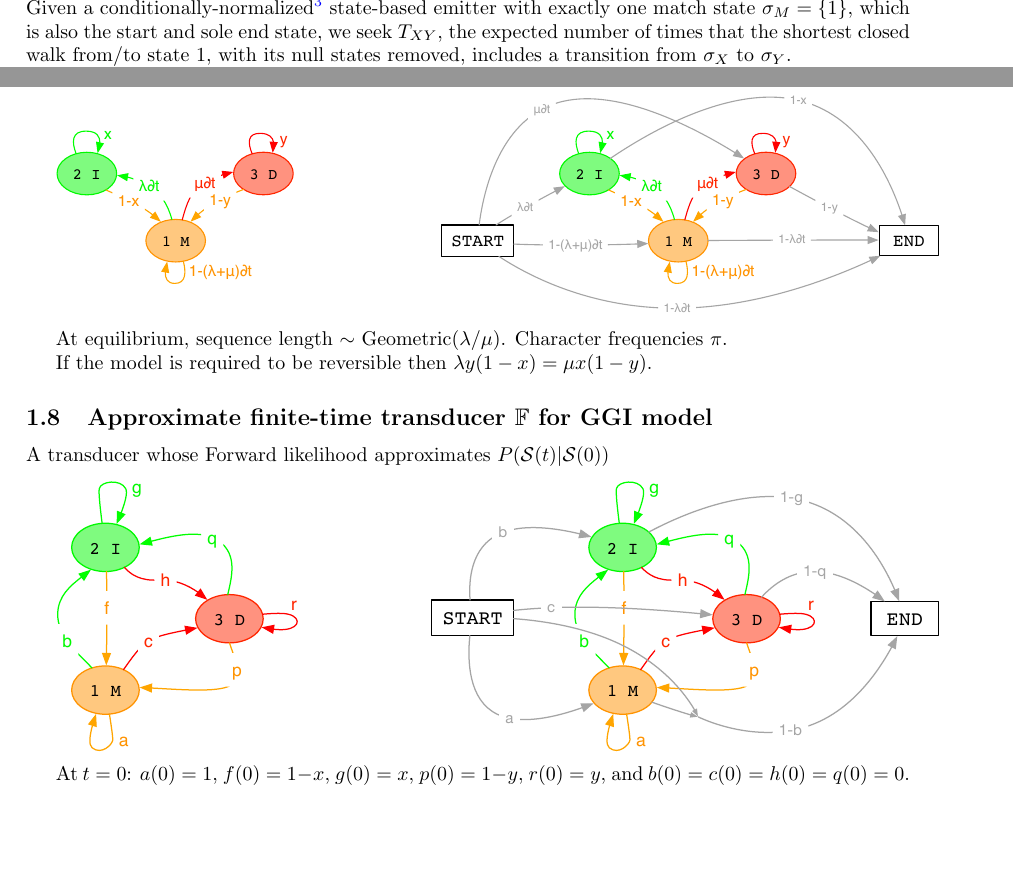
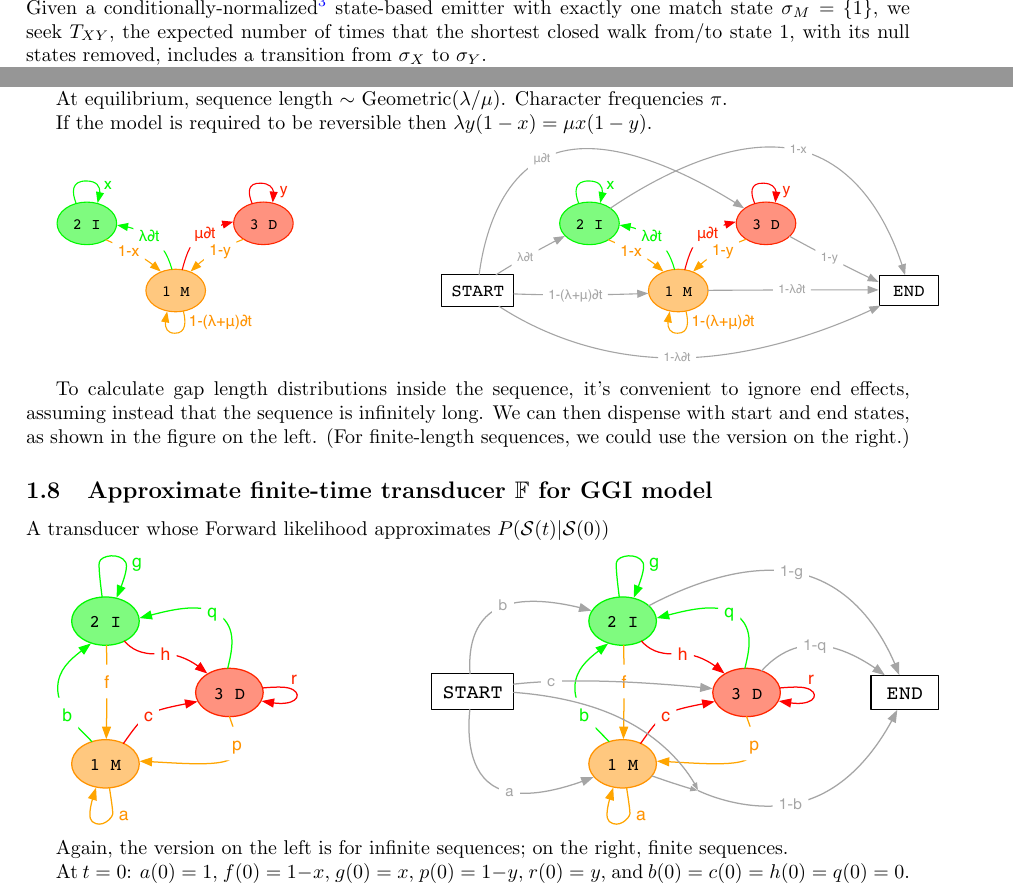
Before and after one commit to ihh/EvolPairHMM, a LaTeX document (numerical.tex): two parts of pages 2 and 4 of 7, joined at a grey line, cut so that both start at the same text, the shorter picture padded with empty space. Compiled offline with pdfLaTeX.

Commit message:
note on infinite sequences

```diff
--- a/numerical.tex
+++ b/numerical.tex
@@ -95,7 +95,7 @@ Any transducer can be transformed into an equivalent state-based emitter by addi
 \subsection{Expected transition count $T_{XY}$}
 
 Given a conditionally-normalized\footnote{Meaning the Forward weight is a probability whose sum over output sequences, for any given input sequence, is 1.}
-state-based emitter with exactly one match state $\sigma_M = \{ 1 \}$, which is also the start and sole end state,
+state-based emitter with exactly one match state $\sigma_M = \{ 1 \}$,
 we seek $T_{XY}$, the expected number of times that the shortest closed walk from/to state 1,
 with its null states removed, includes a transition from $\sigma_X$ to $\sigma_Y$.
 
@@ -348,17 +348,24 @@ and
 insertions (rate $\lambda$, extension $x$,
 characters $\sim {\bf Q}$'s stationary distribution $\pi$).
 
-\includegraphics[width=\textwidth]{InstantHMM.pdf}
-
 At equilibrium, sequence length $\sim$ Geometric($\lambda/\mu$). Character frequencies $\pi$.
 
 If the model is required to be reversible then $\lambda y(1-x) = \mu x(1-y)$.
+
+\includegraphics[width=\textwidth]{InstantHMM.pdf}
+
+To calculate gap length distributions inside the sequence, it's convenient to ignore end effects,
+assuming instead that the sequence is infinitely long.
+We can then dispense with start and end states, as shown in the figure on the left.
+(For finite-length sequences, we could use the version on the right.)
 
 \subsection{Approximate finite-time transducer $\mathbb{F}$ for GGI model}
 
 A transducer whose Forward likelihood approximates $P({\cal S}(t)|{\cal S}(0))$
 
 \includegraphics[width=\textwidth]{PairHMM.pdf}
+
+Again, the version on the left is for infinite sequences; on the right, finite sequences.
 
 At $t=0$: $a(0)=1$, $f(0)=1-x$, $g(0)=x$, $p(0)=1-y$, $r(0)=y$, and $b(0)=c(0)=h(0)=q(0)=0$.
 
```
